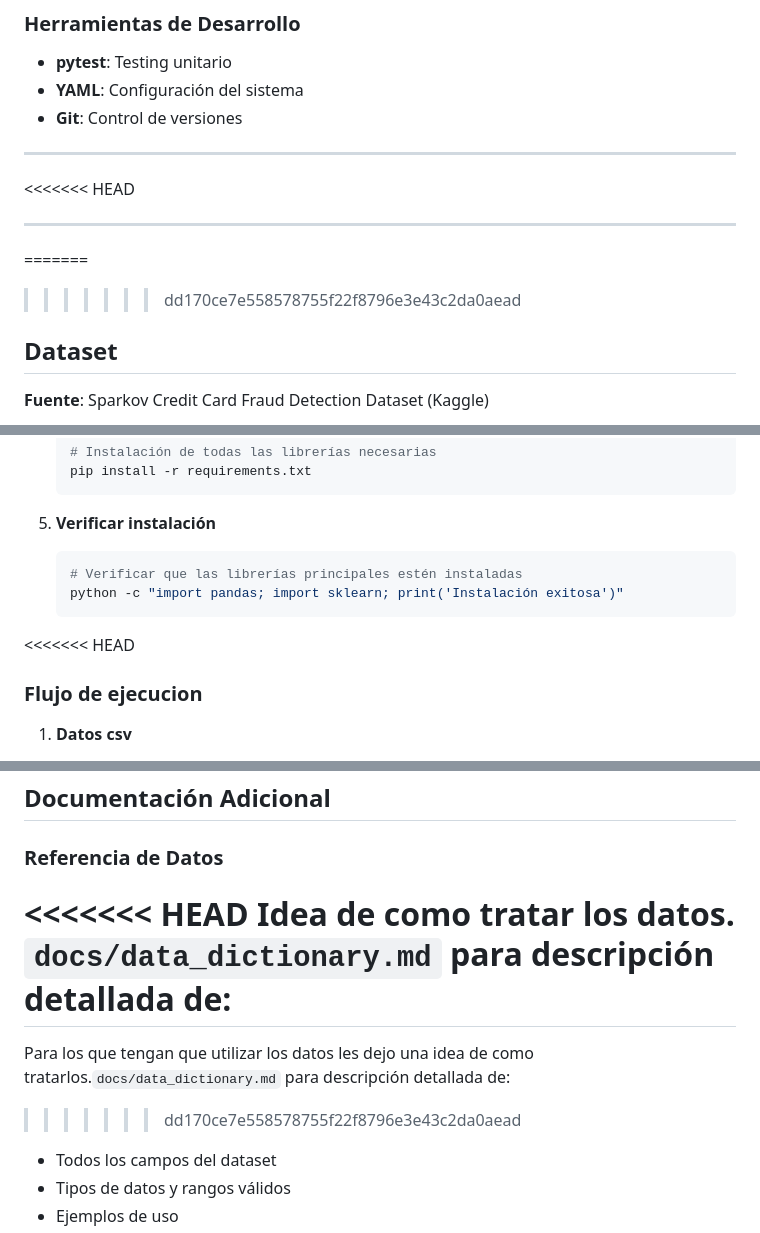
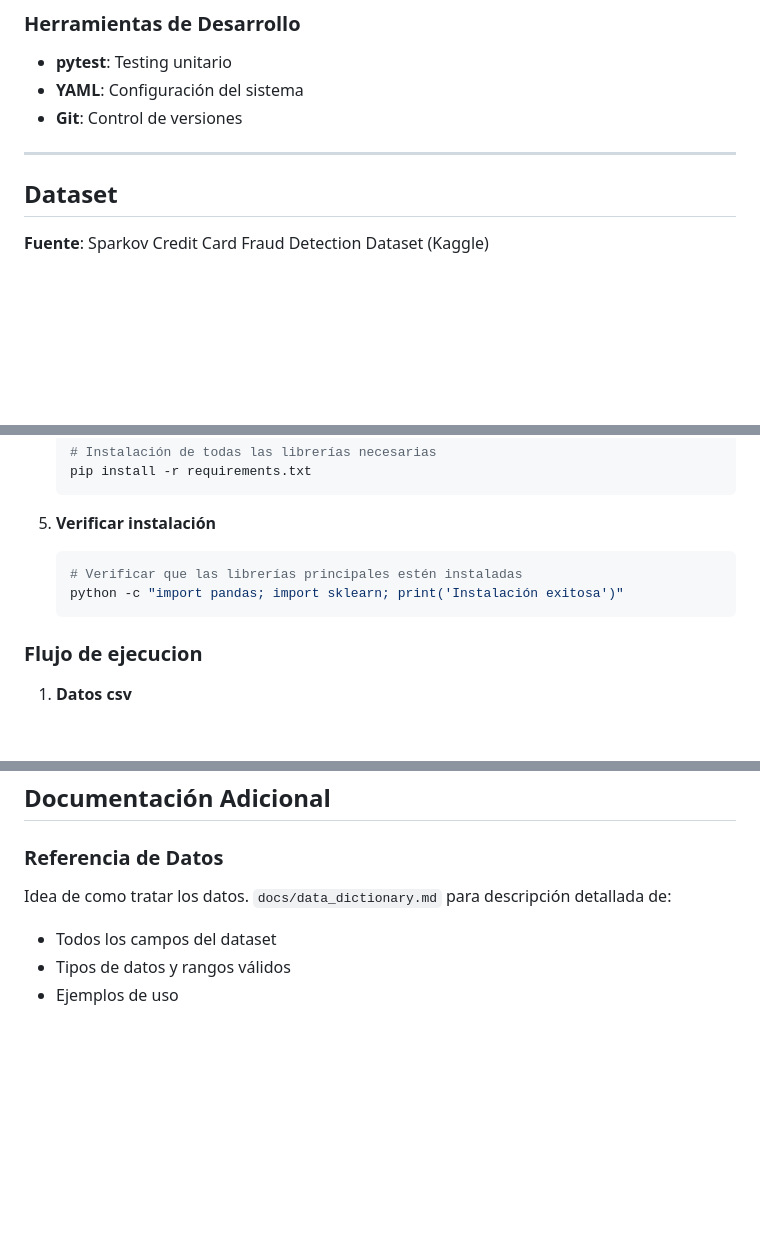
Before and after one commit to SIC-Guzman/Sistema-de-An-lisis-de-Comportamiento-y-Control-Financiero, a Markdown page: SC-proyect/fraud-detection-system/README.md, 3 parts joined by grey strips. Rendered like a GitHub page; blank space fills up the shorter version.

````diff
--- a/SC-proyect/fraud-detection-system/README.md
+++ b/SC-proyect/fraud-detection-system/README.md
@@ -36,12 +36,6 @@ Este proyecto implementa un sistema completo de detección de fraude que analiza
 
 ---
 
-<<<<<<< HEAD
-
----
-
-=======
->>>>>>> dd170ce7e558578755f22f8796e3e43c2da0aead
 ## Dataset
 
 **Fuente**: Sparkov Credit Card Fraud Detection Dataset (Kaggle)
@@ -169,7 +163,6 @@ fraud-detection-system/
    python -c "import pandas; import sklearn; print('Instalación exitosa')"
    ```
 
-<<<<<<< HEAD
 ### Flujo de ejecucion
 
 1. **Datos csv**
@@ -443,11 +417,7 @@ model:
 
 ### Referencia de Datos
 
-<<<<<<< HEAD
 Idea de como tratar los datos. `docs/data_dictionary.md` para descripción detallada de:
-=======
-Para los que tengan que utilizar los datos les dejo una idea de como tratarlos.`docs/data_dictionary.md` para descripción detallada de:
->>>>>>> dd170ce7e558578755f22f8796e3e43c2da0aead
 - Todos los campos del dataset
 - Tipos de datos y rangos válidos
 - Ejemplos de uso
````
Also changed, not shown: other parts of SC-proyect/fraud-detection-system/README.md (+0 -29 lines).
